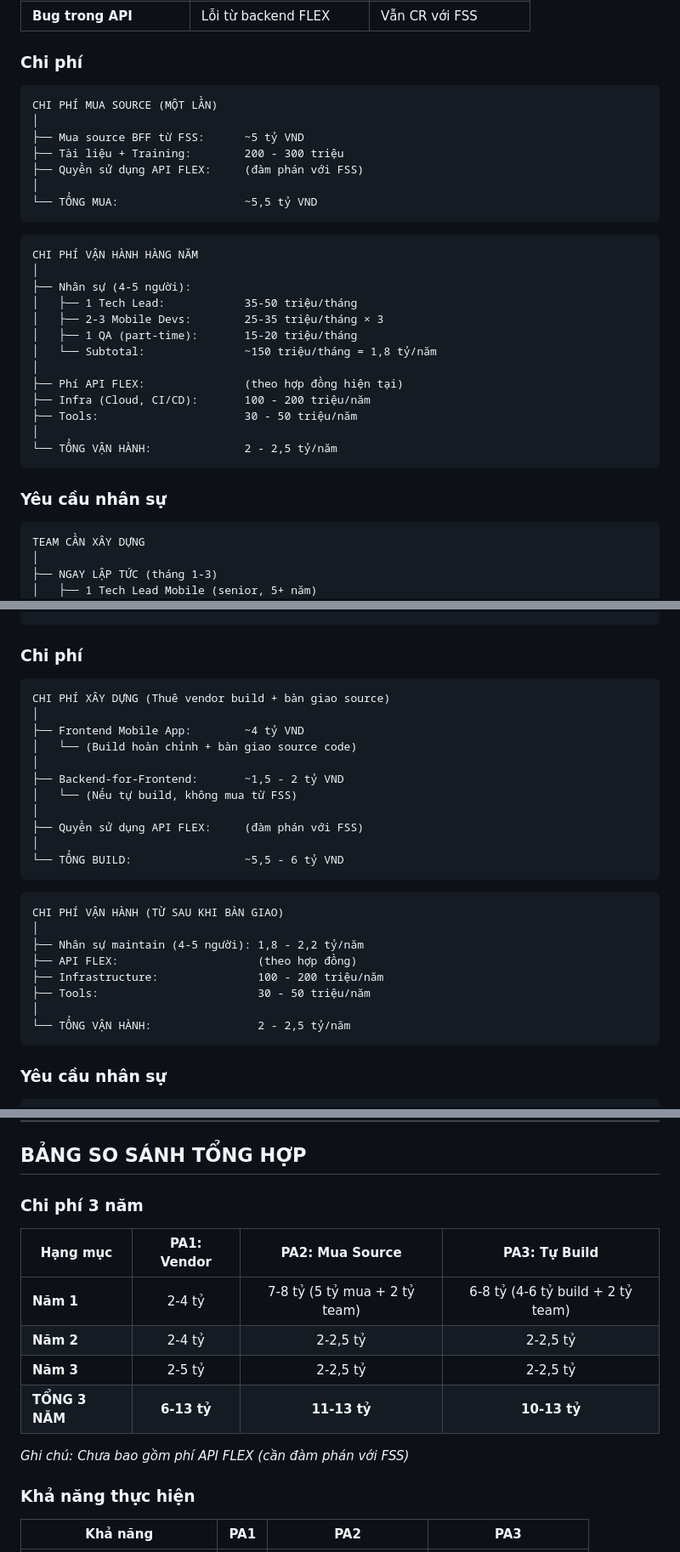
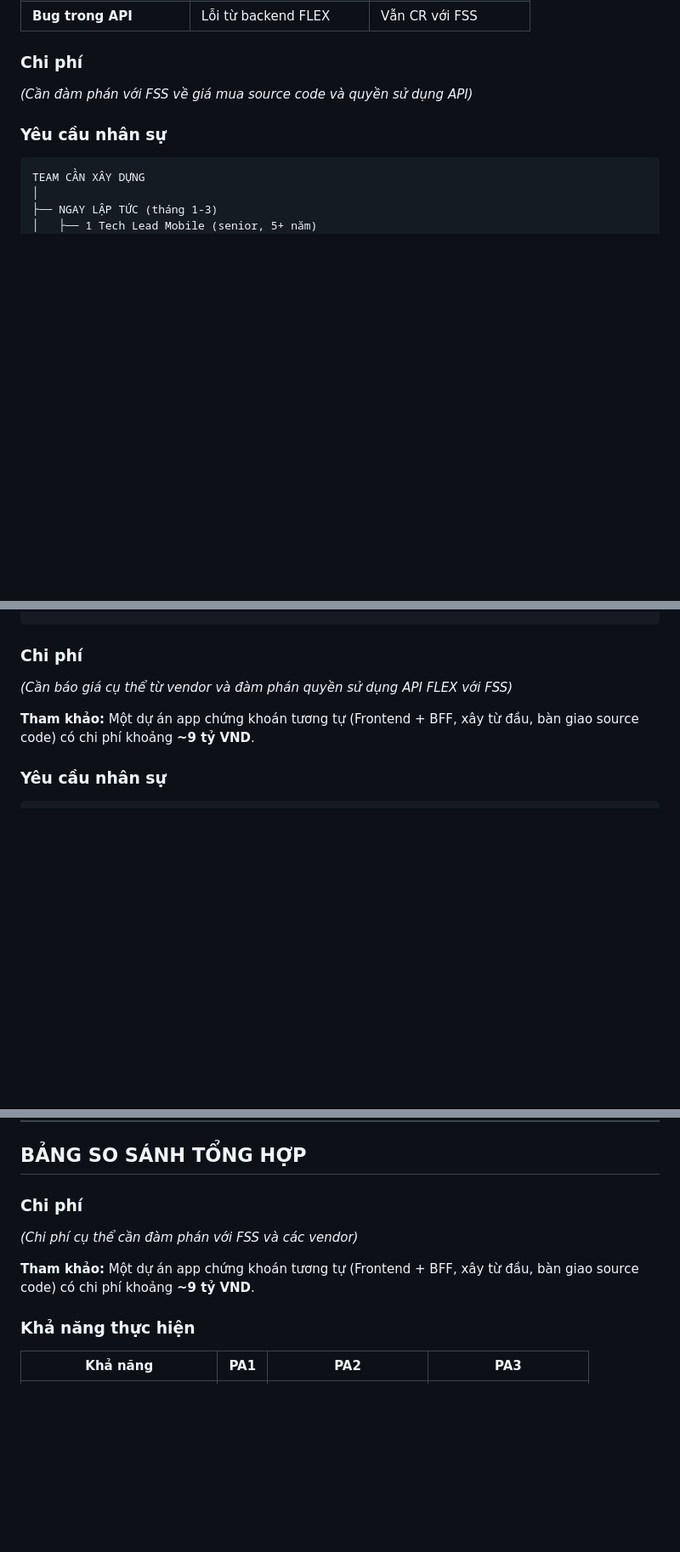
Before and after one commit to hangdo0524/agriseco-research, a Markdown page: docs/06-phan-tich-phuong-an-mobile-app.md, 3 parts joined by grey strips. Shown at 85% size. Rendered like a GitHub page; blank space fills up the shorter version.

Commit message:
Leave cost sections blank, add reference price ~9B for similar app
Co-Authored-By: Claude Opus 4.5 <noreply@anthropic.com>

````diff
--- a/docs/06-phan-tich-phuong-an-mobile-app.md
+++ b/docs/06-phan-tich-phuong-an-mobile-app.md
@@ -164,31 +155,7 @@ MUA GÌ?
 
 ### Chi phí
 
-```
-CHI PHÍ MUA SOURCE (MỘT LẦN)
-│
-├── Mua source BFF từ FSS:      ~5 tỷ VND
-├── Tài liệu + Training:        200 - 300 triệu
-├── Quyền sử dụng API FLEX:     (đàm phán với FSS)
-│
-└── TỔNG MUA:                   ~5,5 tỷ VND
-```
-
-```
-CHI PHÍ VẬN HÀNH HÀNG NĂM
-│
-├── Nhân sự (4-5 người):
-│   ├── 1 Tech Lead:            35-50 triệu/tháng
-│   ├── 2-3 Mobile Devs:        25-35 triệu/tháng × 3
-│   ├── 1 QA (part-time):       15-20 triệu/tháng
-│   └── Subtotal:               ~150 triệu/tháng = 1,8 tỷ/năm
-│
-├── Phí API FLEX:               (theo hợp đồng hiện tại)
-├── Infra (Cloud, CI/CD):       100 - 200 triệu/năm
-├── Tools:                      30 - 50 triệu/năm
-│
-└── TỔNG VẬN HÀNH:              2 - 2,5 tỷ/năm
-```
+*(Cần đàm phán với FSS về giá mua source code và quyền sử dụng API)*
 
 ### Yêu cầu nhân sự
 
@@ -292,30 +259,9 @@ TIMELINE XÂY DỰNG TỪ ĐẦU
 
 ### Chi phí
 
-```
-CHI PHÍ XÂY DỰNG (Thuê vendor build + bàn giao source)
-│
-├── Frontend Mobile App:        ~4 tỷ VND
-│   └── (Build hoàn chỉnh + bàn giao source code)
-│
-├── Backend-for-Frontend:       ~1,5 - 2 tỷ VND
-│   └── (Nếu tự build, không mua từ FSS)
-│
-├── Quyền sử dụng API FLEX:     (đàm phán với FSS)
-│
-└── TỔNG BUILD:                 ~5,5 - 6 tỷ VND
-```
+*(Cần báo giá cụ thể từ vendor và đàm phán quyền sử dụng API FLEX với FSS)*
 
-```
-CHI PHÍ VẬN HÀNH (TỪ SAU KHI BÀN GIAO)
-│
-├── Nhân sự maintain (4-5 người): 1,8 - 2,2 tỷ/năm
-├── API FLEX:                     (theo hợp đồng)
-├── Infrastructure:               100 - 200 triệu/năm
-├── Tools:                        30 - 50 triệu/năm
-│
-└── TỔNG VẬN HÀNH:                2 - 2,5 tỷ/năm
-```
+**Tham khảo:** Một dự án app chứng khoán tương tự (Frontend + BFF, xây từ đầu, bàn giao source code) có chi phí khoảng **~9 tỷ VND**.
 
 ### Yêu cầu nhân sự
 
@@ -359,16 +305,11 @@ TEAM CẦN XÂY DỰNG
 
 ## BẢNG SO SÁNH TỔNG HỢP
 
-### Chi phí 3 năm
+### Chi phí
 
-| Hạng mục | PA1: Vendor | PA2: Mua Source | PA3: Tự Build |
-|----------|:-----------:|:---------------:|:-------------:|
-| **Năm 1** | 2-4 tỷ | 7-8 tỷ (5 tỷ mua + 2 tỷ team) | 6-8 tỷ (4-6 tỷ build + 2 tỷ team) |
-| **Năm 2** | 2-4 tỷ | 2-2,5 tỷ | 2-2,5 tỷ |
-| **Năm 3** | 2-5 tỷ | 2-2,5 tỷ | 2-2,5 tỷ |
-| **TỔNG 3 NĂM** | **6-13 tỷ** | **11-13 tỷ** | **10-13 tỷ** |
+*(Chi phí cụ thể cần đàm phán với FSS và các vendor)*
 
-*Ghi chú: Chưa bao gồm phí API FLEX (cần đàm phán với FSS)*
+**Tham khảo:** Một dự án app chứng khoán tương tự (Frontend + BFF, xây từ đầu, bàn giao source code) có chi phí khoảng **~9 tỷ VND**.
 
 ### Khả năng thực hiện
 
````
Also changed, not shown: other parts of docs/06-phan-tich-phuong-an-mobile-app.md (+2 -11 lines).
